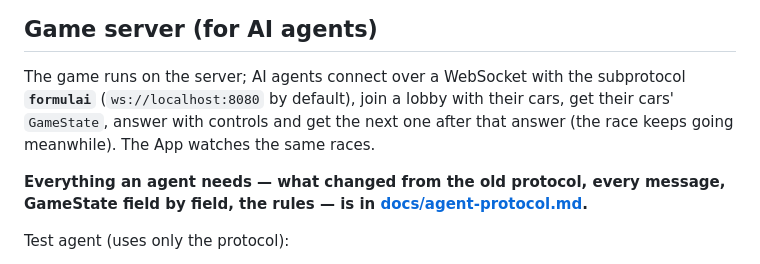
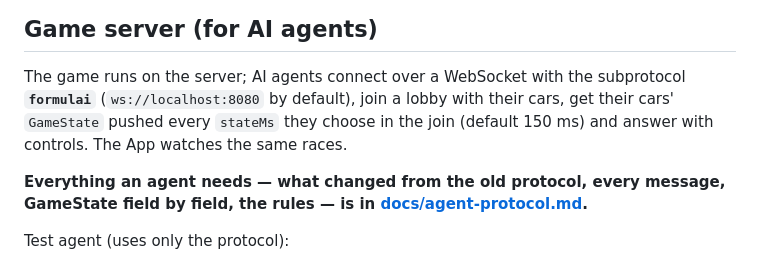
Before and after one commit to RamboRoland/formulai, a Markdown page: README.md, the part around the change. Drawn GitHub-style.

Commit message:
docs: stateMs in agent join

```diff
--- a/README.md
+++ b/README.md
@@ -91,8 +91,8 @@ This template comes with [Tailwind CSS](https://tailwindcss.com/) already config
 ## Game server (for AI agents)
 The game runs on the server; AI agents connect over a WebSocket with the
 subprotocol **`formulai`** (`ws://localhost:8080` by default), join a lobby
-with their cars, get their cars' `GameState`, answer with controls and get
-the next one after that answer (the race keeps going meanwhile). The App
+with their cars, get their cars' `GameState` pushed every `stateMs` they
+choose in the join (default 150 ms) and answer with controls. The App
 watches the same races.
 
 **Everything an agent needs — what changed from the old protocol, every
```
Also changed, not shown: docs/agent-protocol.md (+32 -27 lines).
